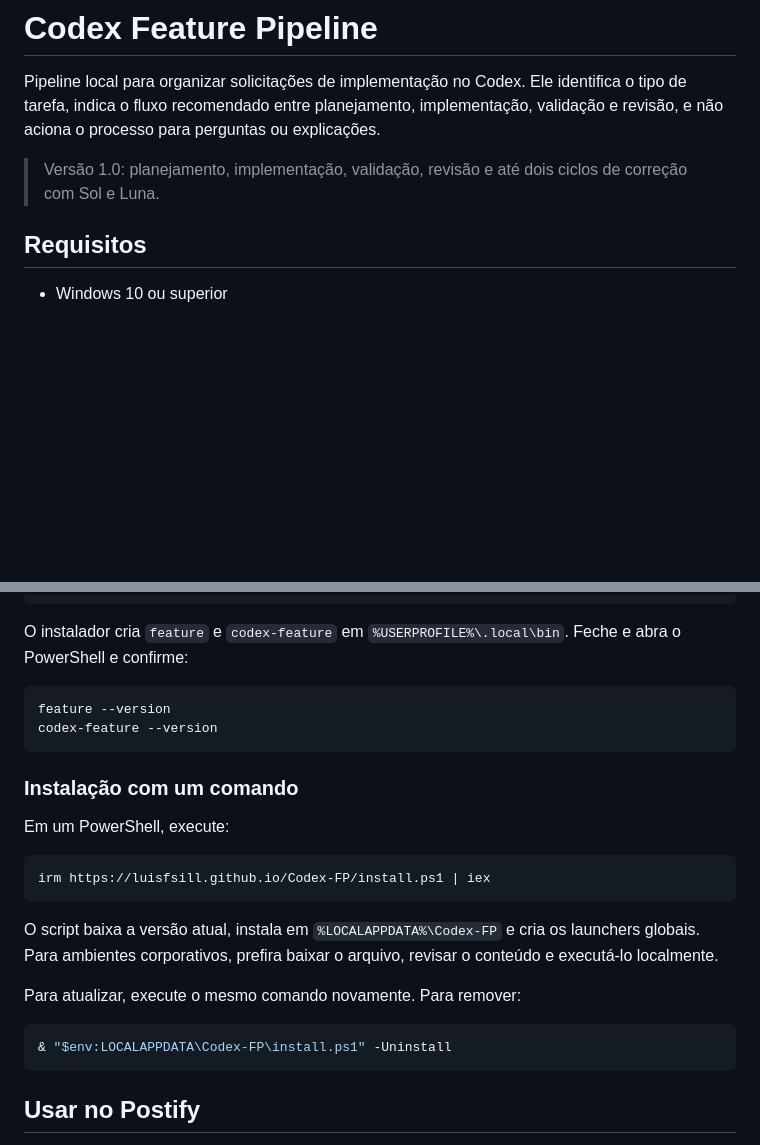
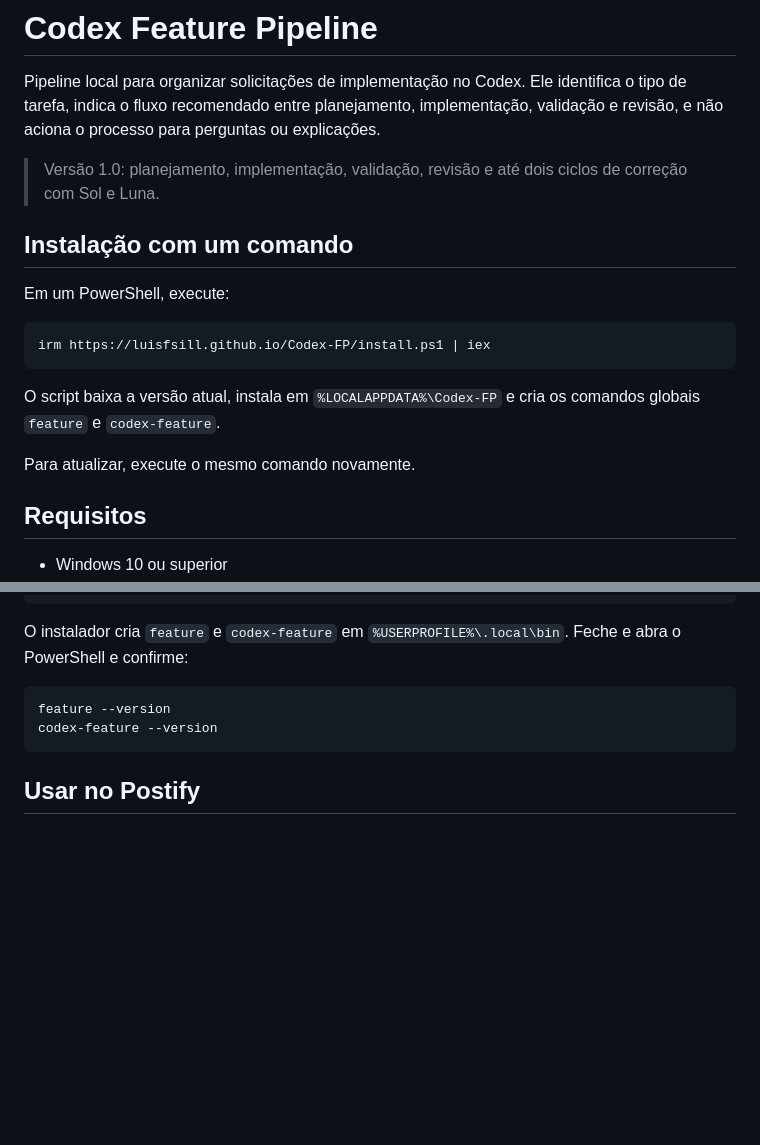
Before and after one commit to luisfsill/Codex-FP, a Markdown page: README.md, 2 parts joined by grey strips. Rendered like a GitHub page; blank space fills up the shorter version.

Commit message:
docs: feature one-command installation first

````diff
--- a/README.md
+++ b/README.md
@@ -3,6 +3,18 @@
 Pipeline local para organizar solicitações de implementação no Codex. Ele identifica o tipo de tarefa, indica o fluxo recomendado entre planejamento, implementação, validação e revisão, e não aciona o processo para perguntas ou explicações.
 
 > Versão 1.0: planejamento, implementação, validação, revisão e até dois ciclos de correção com Sol e Luna.
+
+## Instalação com um comando
+
+Em um PowerShell, execute:
+
+```powershell
+irm https://luisfsill.github.io/Codex-FP/install.ps1 | iex
+```
+
+O script baixa a versão atual, instala em `%LOCALAPPDATA%\Codex-FP` e cria os comandos globais `feature` e `codex-feature`.
+
+Para atualizar, execute o mesmo comando novamente.
 
 ## Requisitos
 
@@ -29,22 +41,6 @@ O instalador cria `feature` e `codex-feature` em `%USERPROFILE%\.local\bin`. Fec
 ```powershell
 feature --version
 codex-feature --version
-```
-
-### Instalação com um comando
-
-Em um PowerShell, execute:
-
-```powershell
-irm https://luisfsill.github.io/Codex-FP/install.ps1 | iex
-```
-
-O script baixa a versão atual, instala em `%LOCALAPPDATA%\Codex-FP` e cria os launchers globais. Para ambientes corporativos, prefira baixar o arquivo, revisar o conteúdo e executá-lo localmente.
-
-Para atualizar, execute o mesmo comando novamente. Para remover:
-
-```powershell
-& "$env:LOCALAPPDATA\Codex-FP\install.ps1" -Uninstall
 ```
 
 ## Usar no Postify
````
